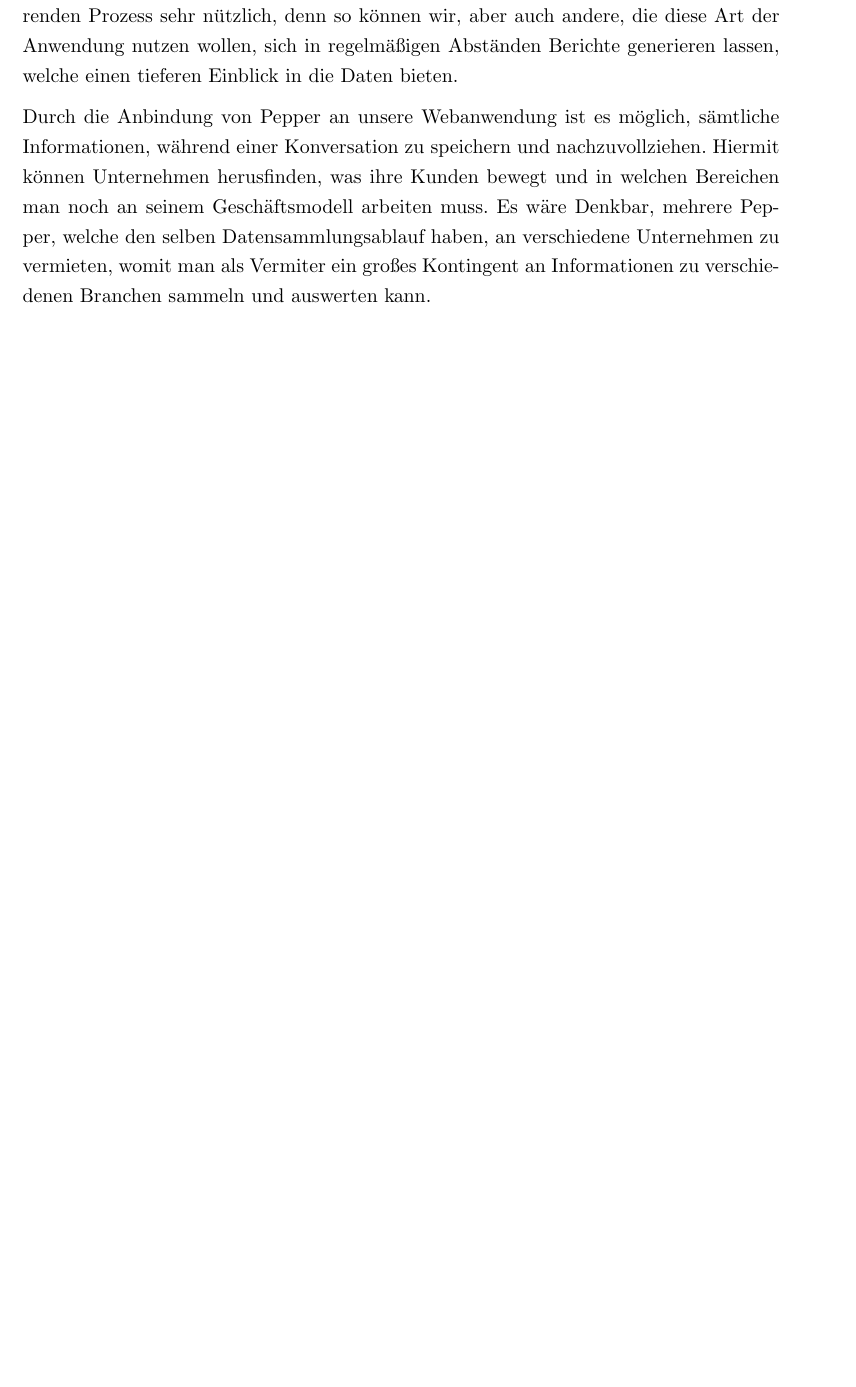
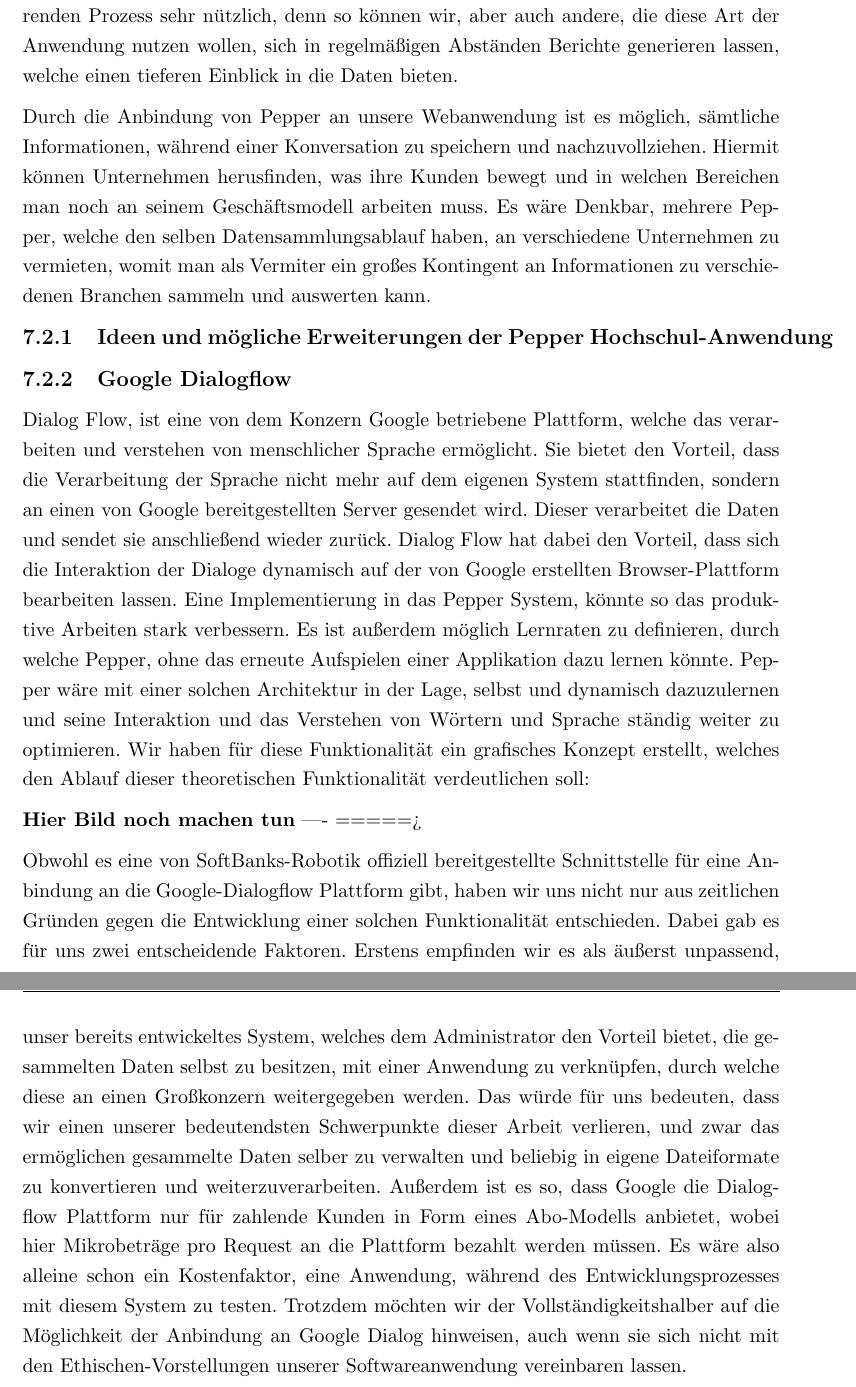
Before and after one commit to ProjectPepperHSB/Documenation, a LaTeX thesis (main.tex, which reads Chapters/Chapter7.tex): part of page 64 of 92 before the commit and two parts of pages 64 and 65 of 93 after it, the two joined at a grey line, cut so that both start at the same text, the shorter picture padded with empty space. Compiled offline with pdfLaTeX.

Commit message:
add some text
👍

```diff
--- a/Chapters/Chapter7.tex
+++ b/Chapters/Chapter7.tex
@@ -96,4 +96,13 @@ Geschäftsmodell arbeiten muss. Es wäre Denkbar, mehrere Pepper, welche den sel
 an verschiedene Unternehmen zu vermieten, womit man als Vermiter ein großes Kontingent an
 Informationen zu verschiedenen Branchen sammeln und auswerten kann.
 
-\sectionmark{sdzkfbhjsn}
+\subsection{Ideen und mögliche Erweiterungen der Pepper Hochschul-Anwendung}
+
+\subsection{Google Dialogflow}
+
+Dialog Flow, ist eine von dem Konzern Google betriebene Plattform, welche das verarbeiten und verstehen von menschlicher Sprache ermöglicht. Sie bietet den Vorteil, dass die Verarbeitung der Sprache nicht mehr auf dem eigenen System stattfinden, sondern an einen von Google bereitgestellten Server gesendet wird. Dieser verarbeitet die Daten und sendet sie anschließend wieder zurück. Dialog Flow hat dabei den Vorteil, dass sich die Interaktion der Dialoge dynamisch auf der von Google erstellten Browser-Plattform bearbeiten lassen. Eine Implementierung in das Pepper System, könnte so das produktive Arbeiten stark verbessern. Es ist außerdem möglich Lernraten zu definieren, durch welche Pepper, ohne das erneute Aufspielen einer Applikation dazu lernen könnte. Pepper wäre mit einer solchen Architektur in der Lage, selbst und dynamisch dazuzulernen und seine Interaktion und das Verstehen von Wörtern und Sprache ständig weiter zu optimieren.
+Wir haben für diese Funktionalität ein grafisches Konzept erstellt, welches den Ablauf dieser theoretischen Funktionalität verdeutlichen soll:
+
+\textbf {Hier Bild  noch machen tun} ---- =====>
+
+Obwohl es eine von SoftBanks-Robotik offiziell bereitgestellte Schnittstelle für eine Anbindung an die Google-Dialogflow Plattform gibt, haben wir uns nicht nur aus zeitlichen Gründen gegen die Entwicklung einer solchen Funktionalität entschieden. Dabei gab es für uns zwei entscheidende Faktoren. Erstens empfinden wir es als äußerst unpassend, unser bereits entwickeltes System, welches dem Administrator den Vorteil bietet, die gesammelten Daten selbst zu besitzen, mit einer Anwendung zu verknüpfen, durch welche diese an einen Großkonzern weitergegeben werden. Das würde für uns bedeuten, dass wir einen unserer bedeutendsten Schwerpunkte dieser Arbeit verlieren, und zwar das ermöglichen gesammelte Daten selber zu verwalten und beliebig in eigene Dateiformate zu konvertieren und weiterzuverarbeiten. Außerdem ist es so, dass Google die Dialogflow Plattform nur für zahlende Kunden in Form eines Abo-Modells anbietet, wobei hier Mikrobeträge pro Request an die Plattform bezahlt werden müssen. Es wäre also alleine schon ein Kostenfaktor, eine Anwendung, während des Entwicklungsprozesses mit diesem System zu testen. Trotzdem möchten wir der Vollständigkeitshalber auf die Möglichkeit der Anbindung an Google Dialog hinweisen, auch wenn sie sich nicht mit den Ethischen-Vorstellungen unserer Softwareanwendung vereinbaren lassen.
```
